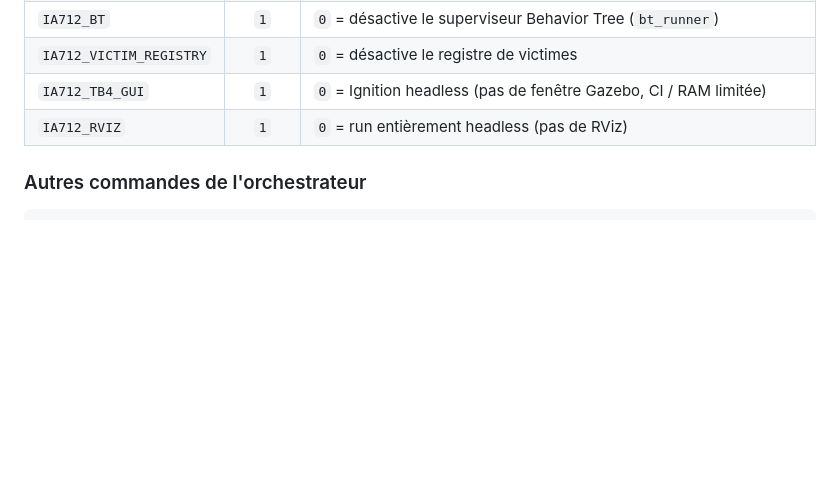
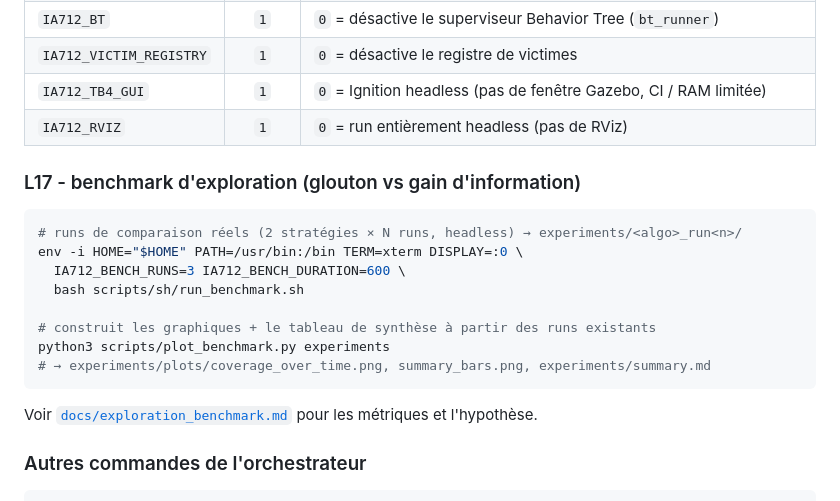
Before and after one commit to YiZeems/autonomous-search-and-rescue, a Markdown page: README.fr.md, the part around the change. Drawn GitHub-style; blank space fills up the shorter version.

Commit message:
FINAL #3, up README.fr

````diff
--- a/README.fr.md
+++ b/README.fr.md
@@ -380,6 +380,21 @@ Arguments du `bringup_tb4.launch.py` :
 | `IA712_TB4_GUI`         | `1`    | `0` = Ignition headless (pas de fenêtre Gazebo, CI / RAM limitée) |
 | `IA712_RVIZ`            | `1`    | `0` = run entièrement headless (pas de RViz)                 |
 
+### L17 - benchmark d'exploration (glouton vs gain d'information)
+
+```bash
+# runs de comparaison réels (2 stratégies × N runs, headless) → experiments/<algo>_run<n>/
+env -i HOME="$HOME" PATH=/usr/bin:/bin TERM=xterm DISPLAY=:0 \
+  IA712_BENCH_RUNS=3 IA712_BENCH_DURATION=600 \
+  bash scripts/sh/run_benchmark.sh
+
+# construit les graphiques + le tableau de synthèse à partir des runs existants
+python3 scripts/plot_benchmark.py experiments
+# → experiments/plots/coverage_over_time.png, summary_bars.png, experiments/summary.md
+```
+
+Voir [`docs/exploration_benchmark.md`](docs/exploration_benchmark.md) pour les métriques et l'hypothèse.
+
 ### Autres commandes de l'orchestrateur
 
 ```bash
````
